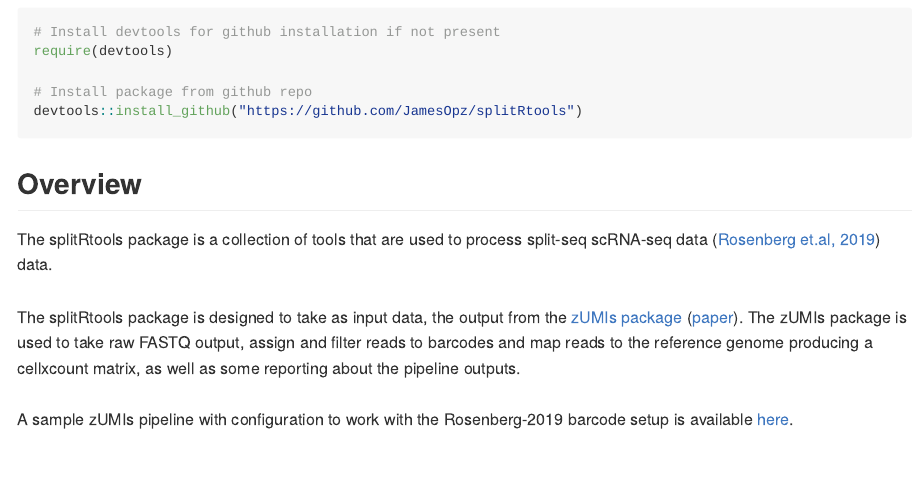
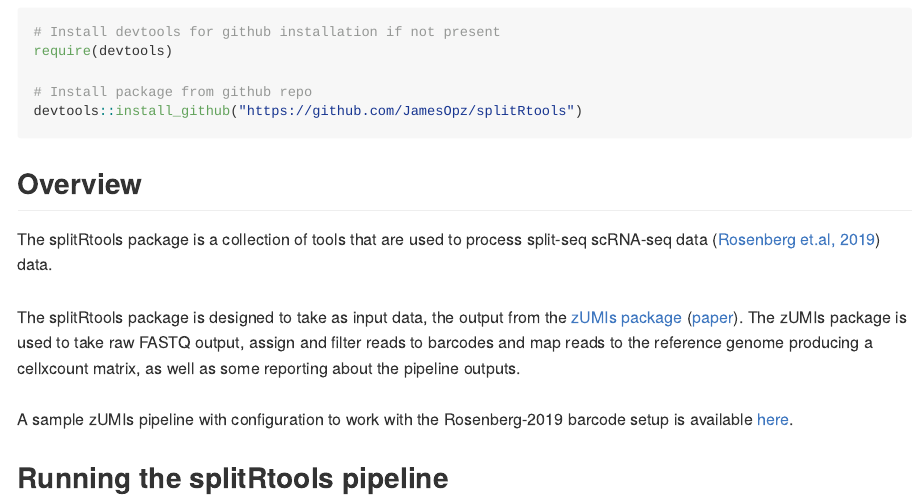
Before and after one commit to TAPE-Lab/splitRtools, an R Markdown document (README.Rmd): the page in a window 1100 px wide, from 520 px down. The pictures show the output file README.md that the author committed with the source, drawn offline in the style of GitHub.

Commit message:
readme updates

```diff
--- a/README.Rmd
+++ b/README.Rmd
@@ -36,3 +36,5 @@
 </br>
 </br>
 A sample zUMIs pipeline with configuration to work with the Rosenberg-2019 barcode setup is available [here](https://github.com/JamesOpz/split_seq_zUMIs_pipeline).
+
+## Running the splitRtools pipeline
```
Also changed, not shown: README.md.
